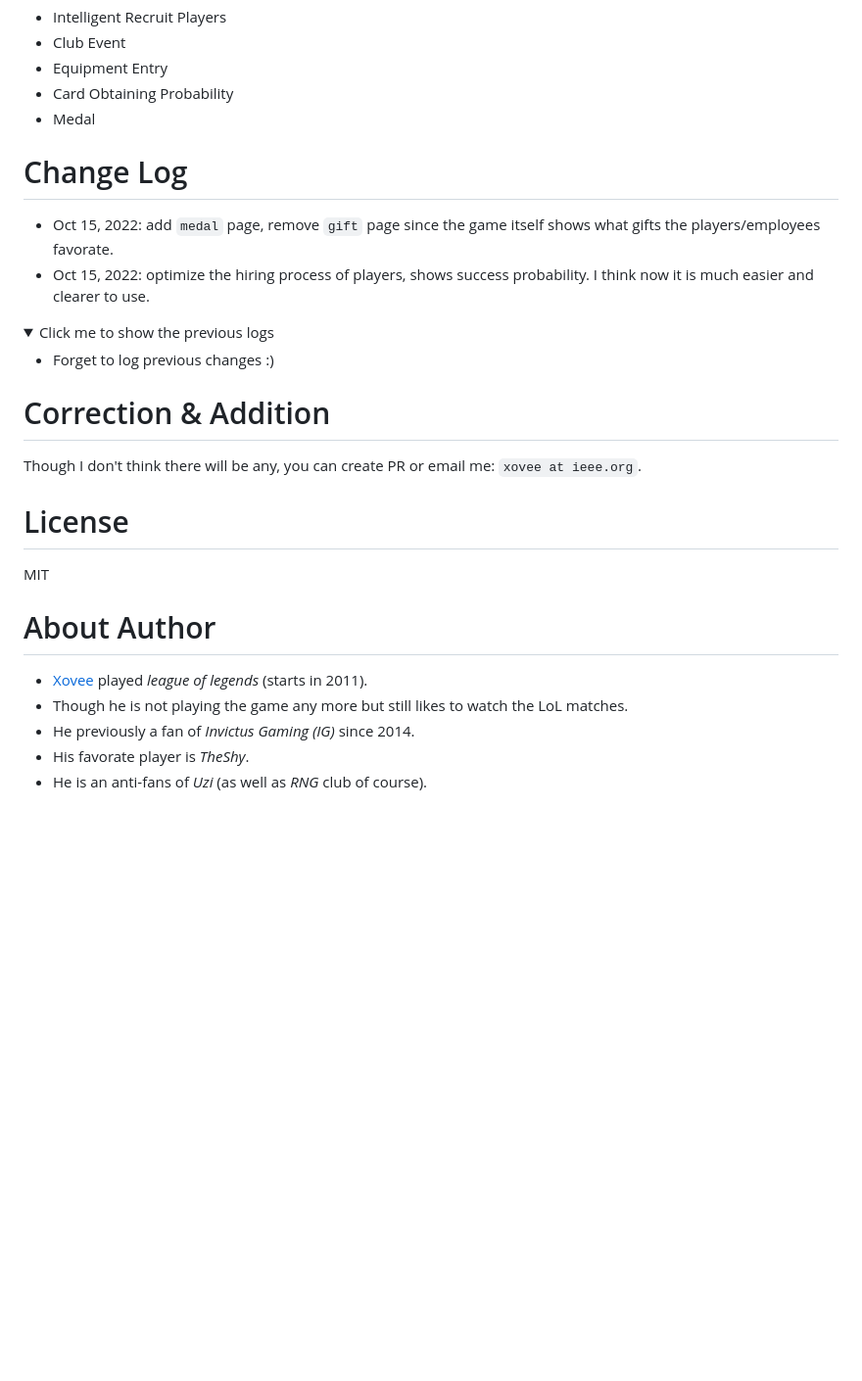
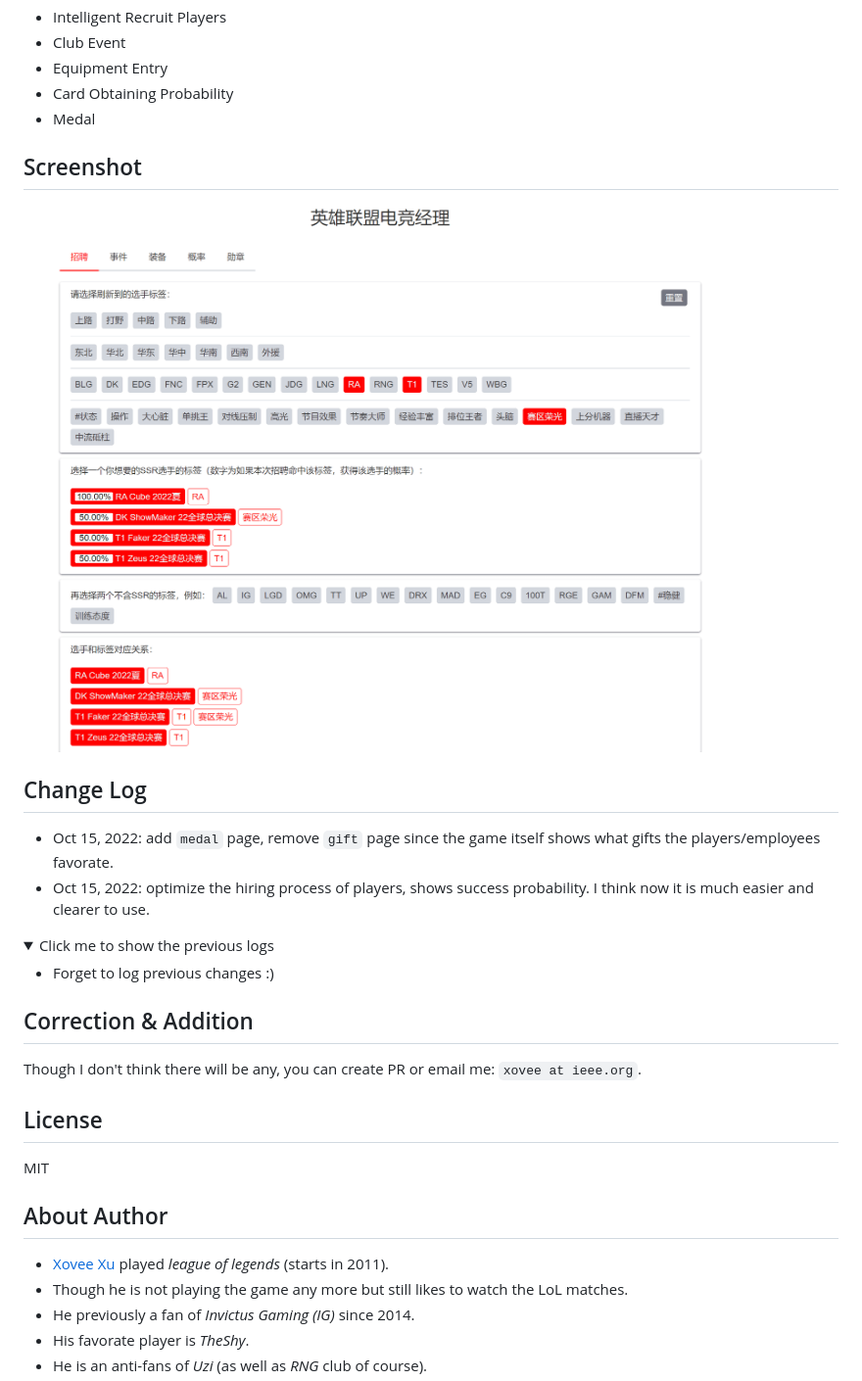
Before and after one commit to Xovee/lolem, a Markdown page: README.md, the part around the change. Shown: that part at 98% size. GitHub-like rendering; pictures changed too: fig/screenshot.png (added); folded sections open; blank space fills up the shorter version.

Commit message:
add screenshot

```diff
--- a/README.md
+++ b/README.md
@@ -10,7 +10,11 @@ Main features:
 - Card Obtaining Probability
 - Medal
 
-# Change Log
+## Screenshot
+
+![screenshot](./fig/screenshot.png)
+
+## Change Log
 
 - Oct 15, 2022: add `medal` page, remove `gift` page since the game itself shows what gifts the players/employees favorate.
 - Oct 15, 2022: optimize the hiring process of players, shows success probability. I think now it is much easier and clearer to use.
@@ -24,18 +28,18 @@ Main features:
 
 </details>
 
-# Correction & Addition
+## Correction & Addition
 
 Though I don't think there will be any, you can create PR or email me: `xovee at ieee.org`.
 
 
-# License
+## License
 
 MIT
 
-# About Author
+## About Author
 
-- [Xovee](https://xovee.cn) played *league of legends*  (starts in 2011).
+- [Xovee Xu](https://xovee.cn) played *league of legends*  (starts in 2011).
 - Though he is not playing the game any more but still likes to watch the LoL matches.
 - He previously a fan of *Invictus Gaming (IG)* since 2014.
 - His favorate player is *TheShy*.
```
